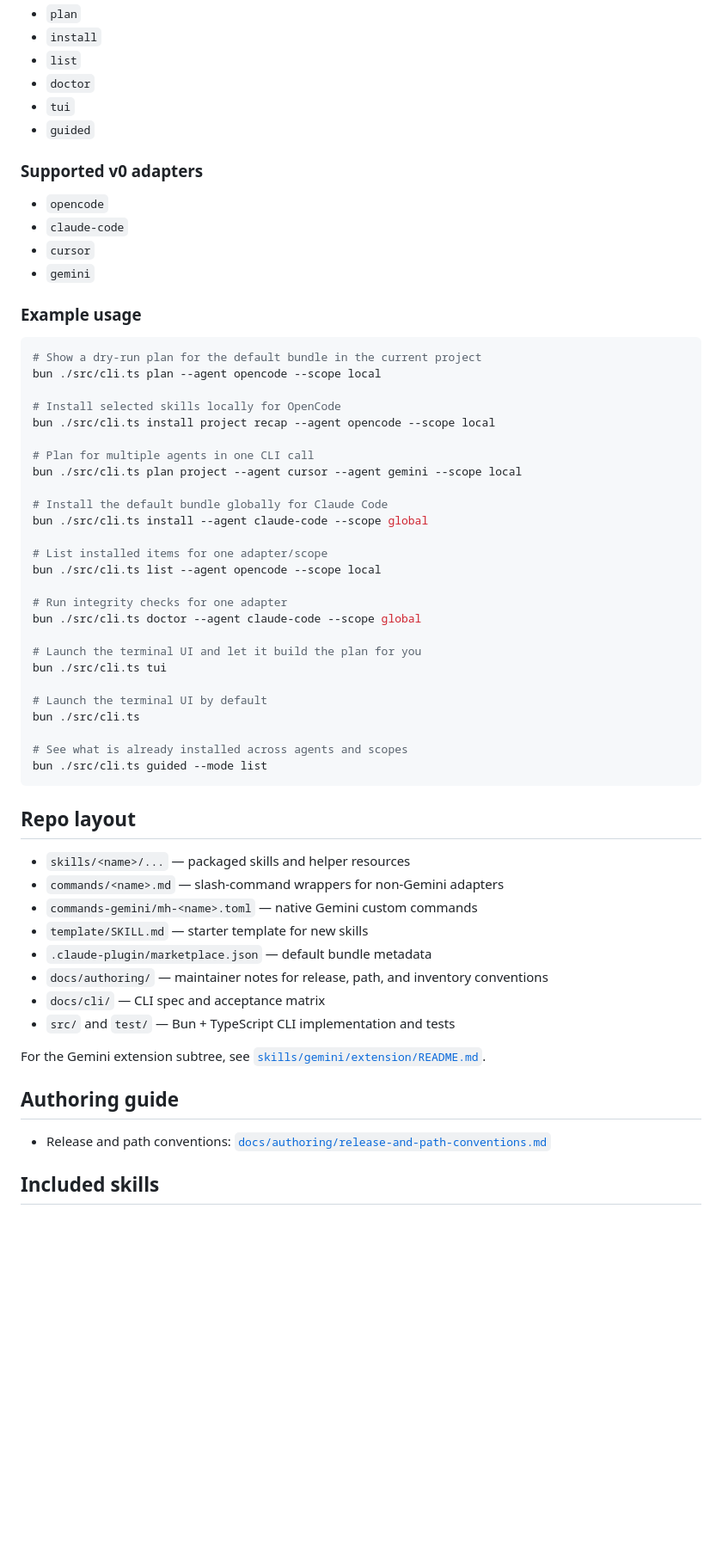
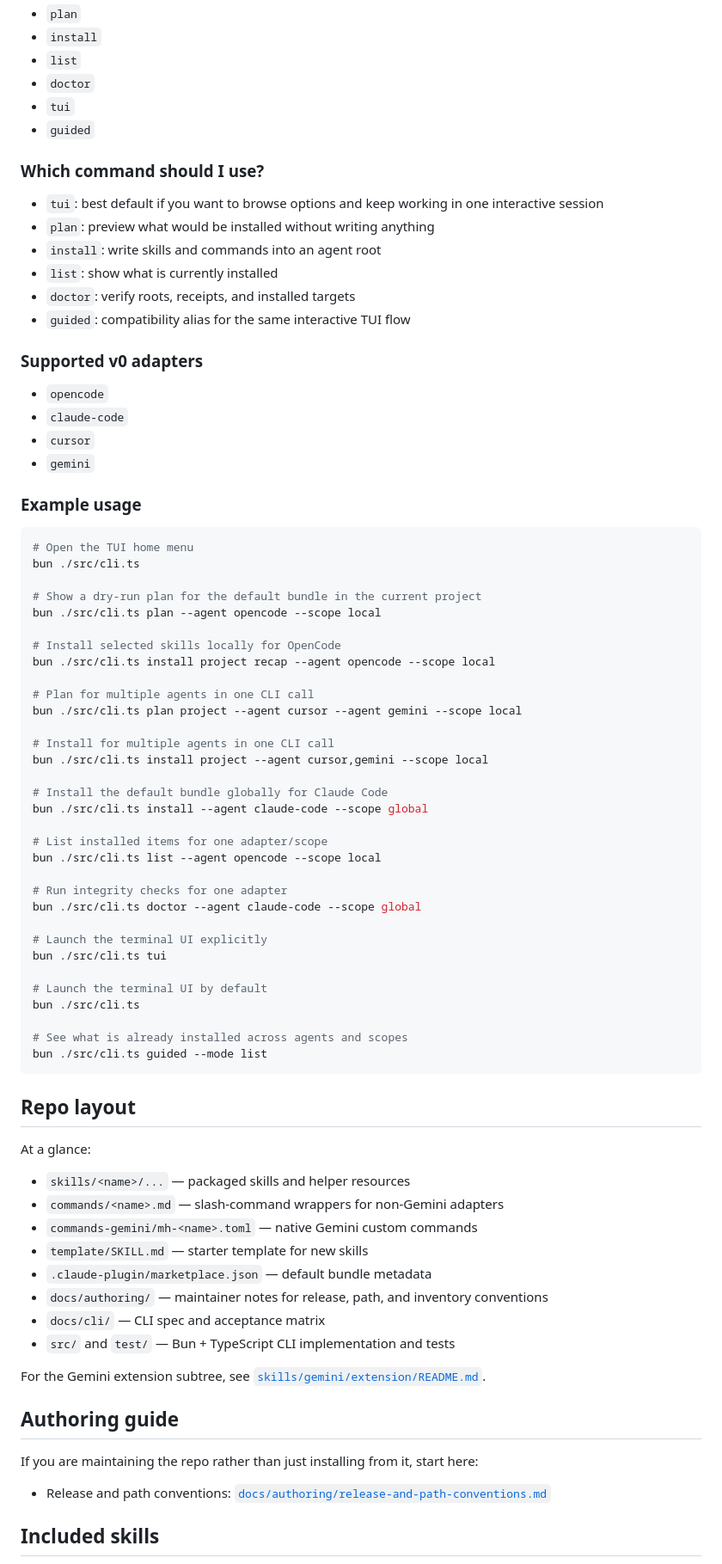
Before and after one commit to mahirocoko/mahiro-skills, a Markdown page: README.md, the part around one of its changes. Shown at 86% size. Drawn GitHub-style; blank space fills up the shorter version.

Commit message:
docs: improve README quick start
Ultraworked with [Sisyphus](https://github.com/code-yeongyu/oh-my-openagent)

Co-authored-by: Sisyphus <clio-agent@sisyphuslabs.ai>

````diff
--- a/README.md
+++ b/README.md
@@ -83,6 +100,15 @@ bun ./src/cli.ts install project recap --agent opencode --scope local
 - `tui`
 - `guided`
 
+### Which command should I use?
+
+- `tui`: best default if you want to browse options and keep working in one interactive session
+- `plan`: preview what would be installed without writing anything
+- `install`: write skills and commands into an agent root
+- `list`: show what is currently installed
+- `doctor`: verify roots, receipts, and installed targets
+- `guided`: compatibility alias for the same interactive TUI flow
+
 ### Supported v0 adapters
 
 - `opencode`
@@ -93,6 +119,9 @@ bun ./src/cli.ts install project recap --agent opencode --scope local
 ### Example usage
 
 ```bash
+# Open the TUI home menu
+bun ./src/cli.ts
+
 # Show a dry-run plan for the default bundle in the current project
 bun ./src/cli.ts plan --agent opencode --scope local
 
@@ -101,6 +130,9 @@ bun ./src/cli.ts install project recap --agent opencode --scope local
 
 # Plan for multiple agents in one CLI call
 bun ./src/cli.ts plan project --agent cursor --agent gemini --scope local
+
+# Install for multiple agents in one CLI call
+bun ./src/cli.ts install project --agent cursor,gemini --scope local
 
 # Install the default bundle globally for Claude Code
 bun ./src/cli.ts install --agent claude-code --scope global
@@ -111,7 +143,7 @@ bun ./src/cli.ts list --agent opencode --scope local
 # Run integrity checks for one adapter
 bun ./src/cli.ts doctor --agent claude-code --scope global
 
-# Launch the terminal UI and let it build the plan for you
+# Launch the terminal UI explicitly
 bun ./src/cli.ts tui
 
 # Launch the terminal UI by default
@@ -122,6 +154,8 @@ bun ./src/cli.ts guided --mode list
 ```
 
 ## Repo layout
+
+At a glance:
 
 - `skills/<name>/...` — packaged skills and helper resources
 - `commands/<name>.md` — slash-command wrappers for non-Gemini adapters
@@ -135,6 +169,8 @@ bun ./src/cli.ts guided --mode list
 For the Gemini extension subtree, see [`skills/gemini/extension/README.md`](./skills/gemini/extension/README.md).
 
 ## Authoring guide
+
+If you are maintaining the repo rather than just installing from it, start here:
 
 - Release and path conventions: [`docs/authoring/release-and-path-conventions.md`](./docs/authoring/release-and-path-conventions.md)
 
````
Also changed, not shown: other parts of README.md (+21 -2 lines).
